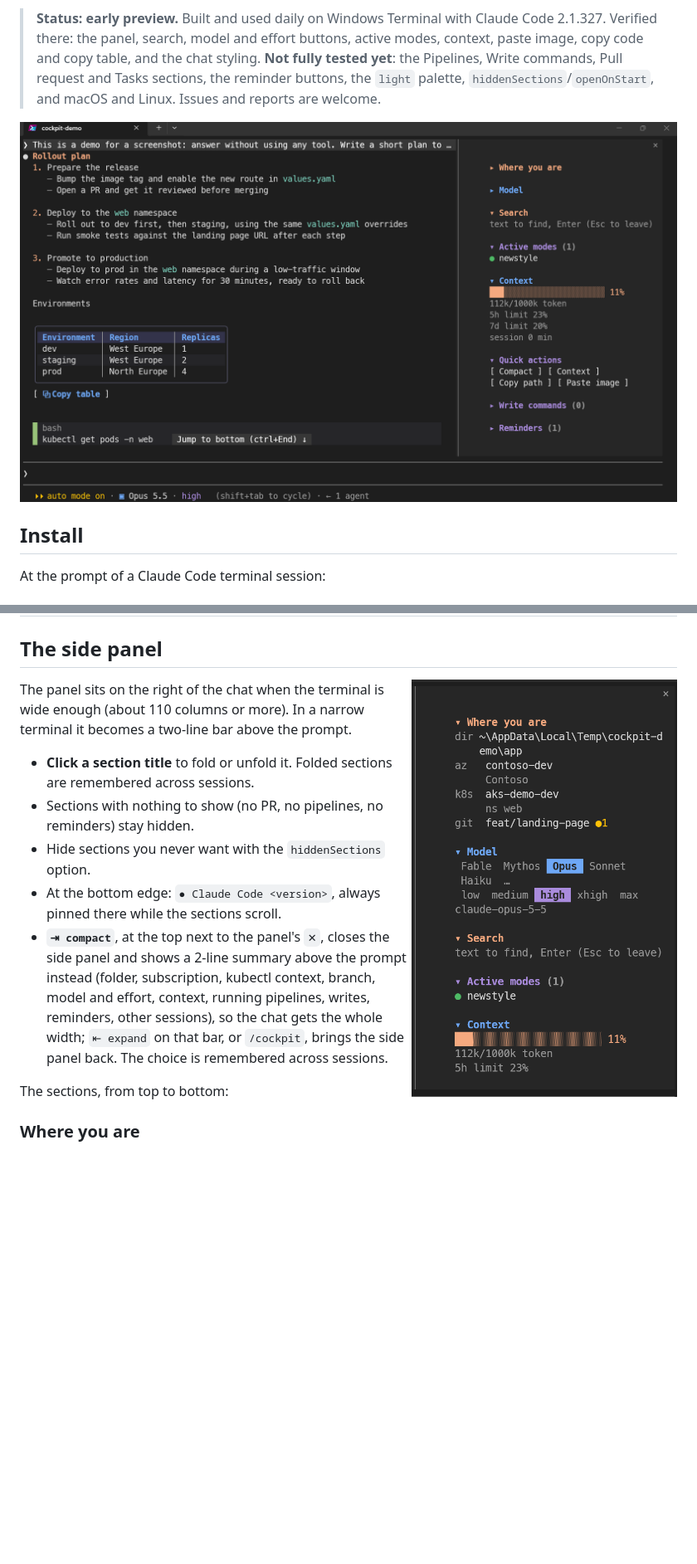
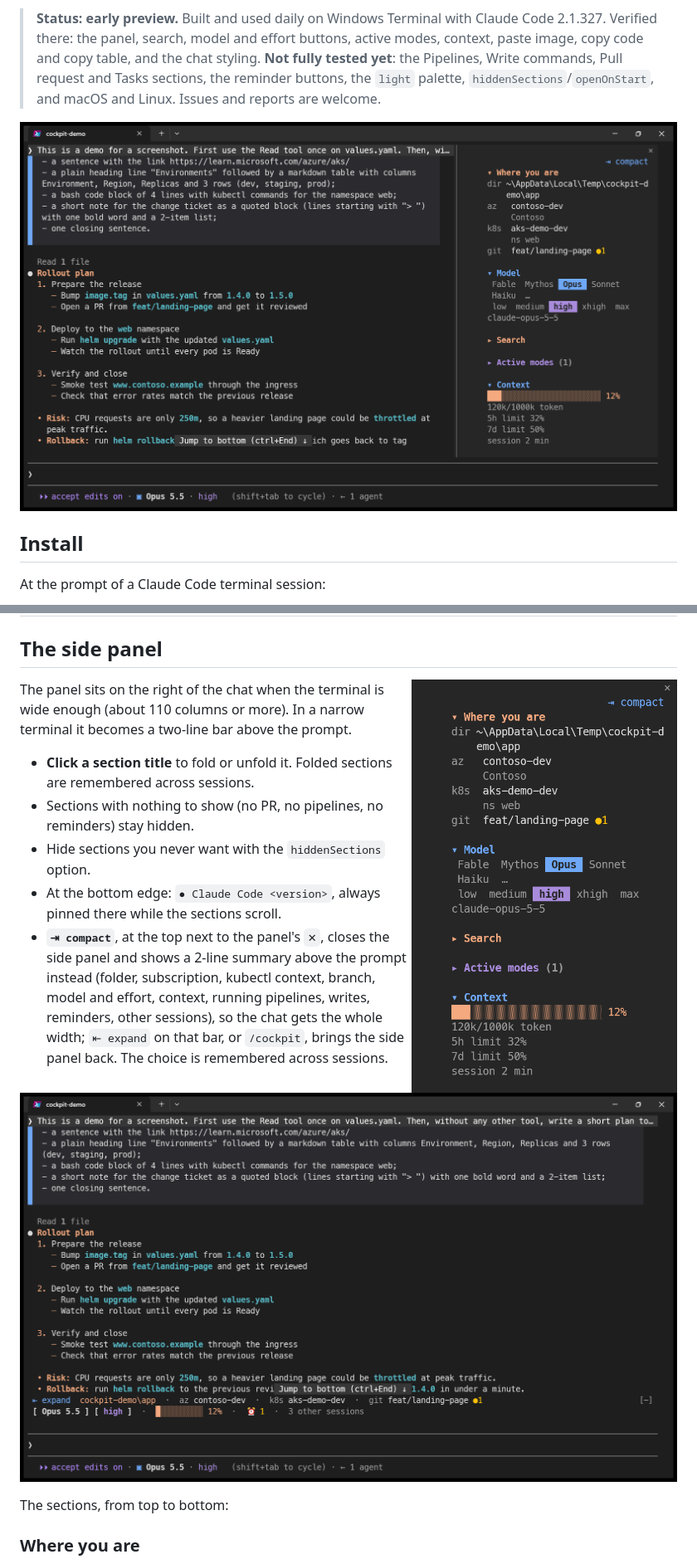
Before and after one commit to xlollx/claude-code-cockpit, a Markdown page: README.md, 2 parts joined by grey strips. Shown at 83% size. Drawn GitHub-style; pictures changed too: docs/compact.png (added), docs/panel-and-plan.png, docs/panel-where-model.png; blank space fills up the shorter version.

Commit message:
docs: new screenshots (plan, chat, compact band, search, panel); fix: Copy text right under the quote, compact band honours hiddenSections

```diff
--- a/README.md
+++ b/README.md
@@ -63,6 +63,9 @@ The panel sits on the right of the chat when the terminal is wide enough (about
 - Hide sections you never want with the `hiddenSections` option.
 - At the bottom edge: `● Claude Code <version>`, always pinned there while the sections scroll.
 - **`⇥ compact`**, at the top next to the panel's `✕`, closes the side panel and shows a 2-line summary above the prompt instead (folder, subscription, kubectl context, branch, model and effort, context, running pipelines, writes, reminders, other sessions), so the chat gets the whole width; `⇤ expand` on that bar, or `/cockpit`, brings the side panel back. The choice is remembered across sessions.
+
+![Compact mode: the side panel gives way to a 2-line summary above the prompt](docs/compact.png)
+
 
 The sections, from top to bottom:
 
```
Also changed, not shown: docs/chat-and-panel.png, docs/search.png, 2 other files.
